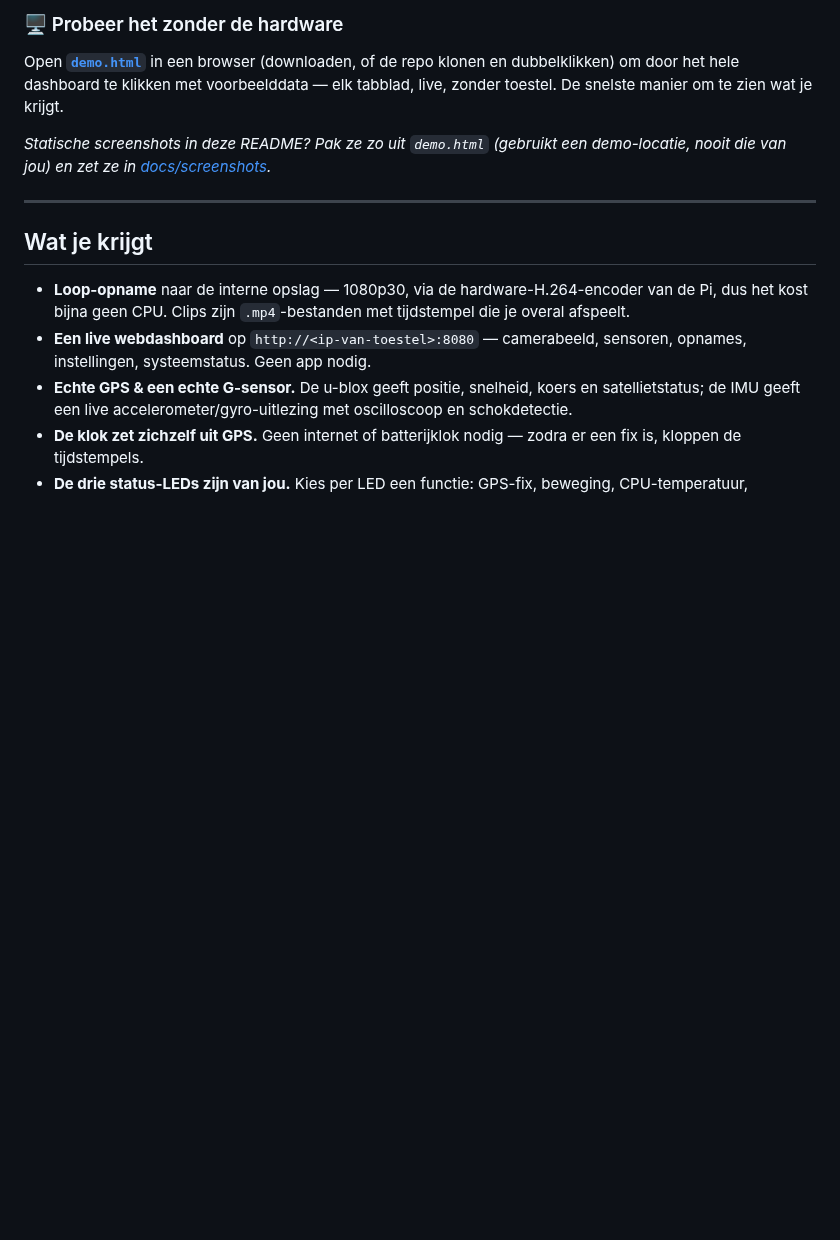
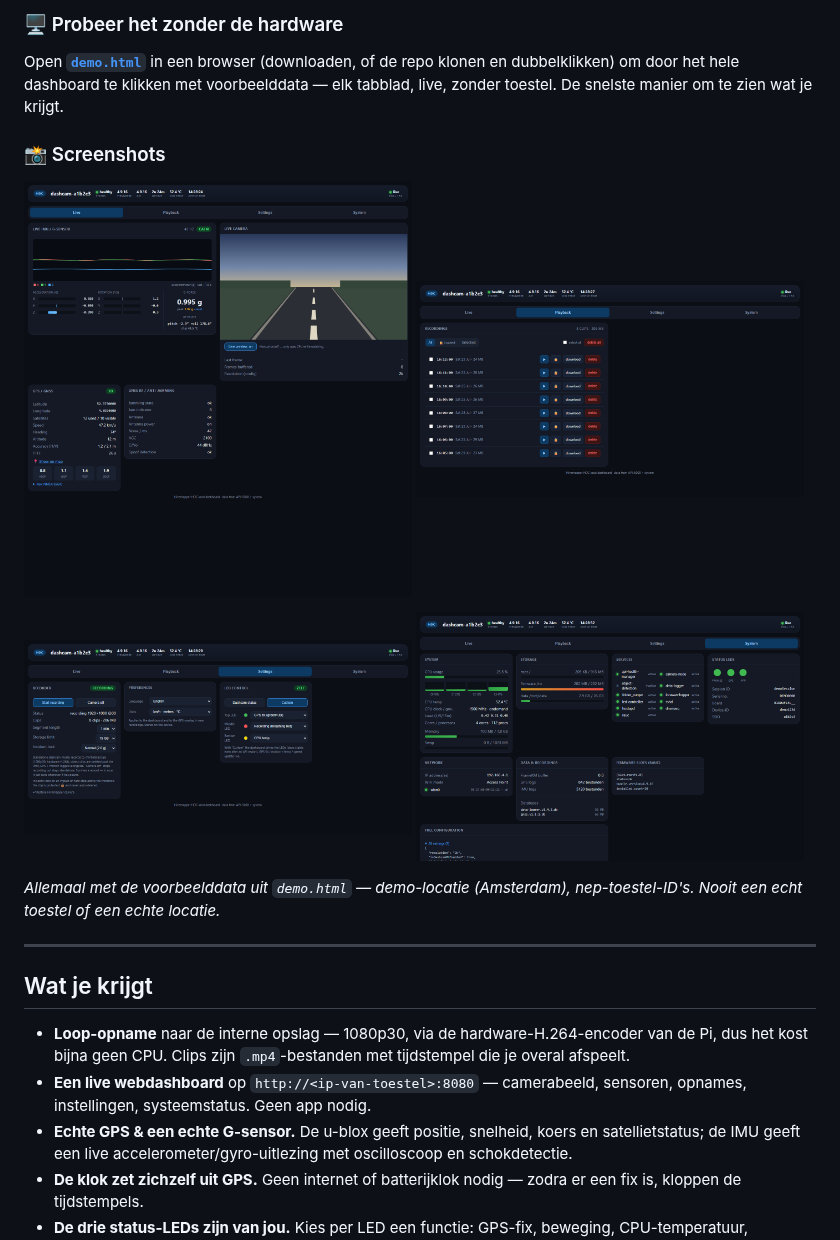
Before and after one commit to Menno000/Roamcam, a Markdown page: README.nl.md, the part around the change. GitHub-like rendering; pictures changed too: docs/screenshots/dashboard.png (added), docs/screenshots/playback.png (added), docs/screenshots/settings.png (added); blank space fills up the shorter version.

Commit message:
Add dashboard screenshots to both READMEs
Generated from demo.html's mock data (Amsterdam location, fake device IDs) so no real device or location is exposed.

```diff
--- a/README.nl.md
+++ b/README.nl.md
@@ -12,7 +12,18 @@ Geen account. Geen cloud. Geen crypto. Hij stuurt nooit iets naar buiten. Alles
 
 Open **[`demo.html`](demo.html)** in een browser (downloaden, of de repo klonen en dubbelklikken) om door het hele dashboard te klikken met voorbeelddata — elk tabblad, live, zonder toestel. De snelste manier om te zien wat je krijgt.
 
-*Statische screenshots in deze README? Pak ze zo uit `demo.html` (gebruikt een demo-locatie, nooit die van jou) en zet ze in [docs/screenshots](docs/screenshots/).*
+### 📸 Screenshots
+
+<p>
+  <img src="docs/screenshots/dashboard.png" width="49%" alt="Live-tab: camera, IMU-oscilloscoop, GPS/GNSS en RF-telemetrie">
+  <img src="docs/screenshots/playback.png" width="49%" alt="Terugkijk-tab: cliplijst met vergrendelen, filteren en bulk wissen">
+</p>
+<p>
+  <img src="docs/screenshots/settings.png" width="49%" alt="Instellingen-tab: recorder, voorkeuren en LED-bediening per LED">
+  <img src="docs/screenshots/system.png" width="49%" alt="Systeem-tab: CPU, opslag, services, netwerk, firmware">
+</p>
+
+*Allemaal met de voorbeelddata uit `demo.html` — demo-locatie (Amsterdam), nep-toestel-ID's. Nooit een echt toestel of een echte locatie.*
 
 ---
 
```
Also changed, not shown: README.md (+12 -1 lines), docs/screenshots/README.md (deleted, +0 -19 lines).
